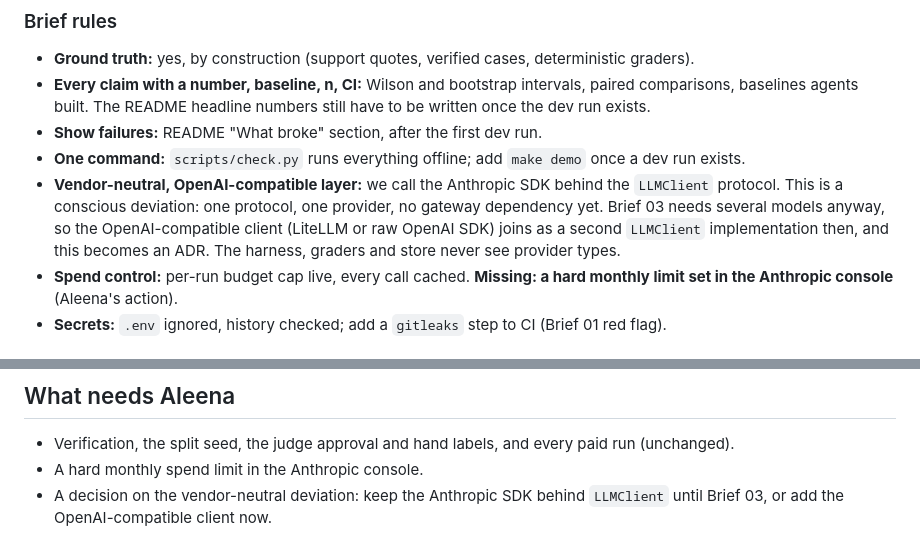
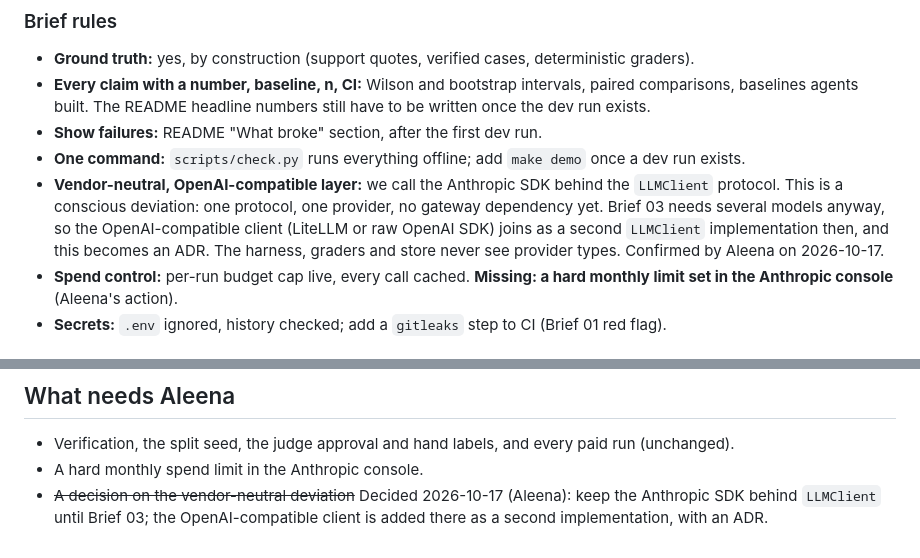
Before and after one commit to aleenabenny0/agent-evals, a Markdown page: docs/plans/brief-alignment.md, 2 parts joined by grey strips. Drawn GitHub-style.

```diff
--- a/docs/plans/brief-alignment.md
+++ b/docs/plans/brief-alignment.md
@@ -46,7 +46,7 @@ headline. The agent is deliberately simple, as the brief demands; the eval syste
 - **Every claim with a number, baseline, n, CI:** Wilson and bootstrap intervals, paired comparisons, baselines agents built. The README headline numbers still have to be written once the dev run exists.
 - **Show failures:** README "What broke" section, after the first dev run.
 - **One command:** `scripts/check.py` runs everything offline; add `make demo` once a dev run exists.
-- **Vendor-neutral, OpenAI-compatible layer:** we call the Anthropic SDK behind the `LLMClient` protocol. This is a conscious deviation: one protocol, one provider, no gateway dependency yet. Brief 03 needs several models anyway, so the OpenAI-compatible client (LiteLLM or raw OpenAI SDK) joins as a second `LLMClient` implementation then, and this becomes an ADR. The harness, graders and store never see provider types.
+- **Vendor-neutral, OpenAI-compatible layer:** we call the Anthropic SDK behind the `LLMClient` protocol. This is a conscious deviation: one protocol, one provider, no gateway dependency yet. Brief 03 needs several models anyway, so the OpenAI-compatible client (LiteLLM or raw OpenAI SDK) joins as a second `LLMClient` implementation then, and this becomes an ADR. The harness, graders and store never see provider types. Confirmed by Aleena on 2026-10-17.
 - **Spend control:** per-run budget cap live, every call cached. **Missing: a hard monthly limit set in the Anthropic console** (Aleena's action).
 - **Secrets:** `.env` ignored, history checked; add a `gitleaks` step to CI (Brief 01 red flag).
 
@@ -75,4 +75,4 @@ Order follows the briefs' own recommendation.
 
 - Verification, the split seed, the judge approval and hand labels, and every paid run (unchanged).
 - A hard monthly spend limit in the Anthropic console.
-- A decision on the vendor-neutral deviation: keep the Anthropic SDK behind `LLMClient` until Brief 03, or add the OpenAI-compatible client now.
+- ~~A decision on the vendor-neutral deviation~~ Decided 2026-10-17 (Aleena): keep the Anthropic SDK behind `LLMClient` until Brief 03; the OpenAI-compatible client is added there as a second implementation, with an ADR.
```
Also changed, not shown: HANDOFF.md (+3 -2 lines).
